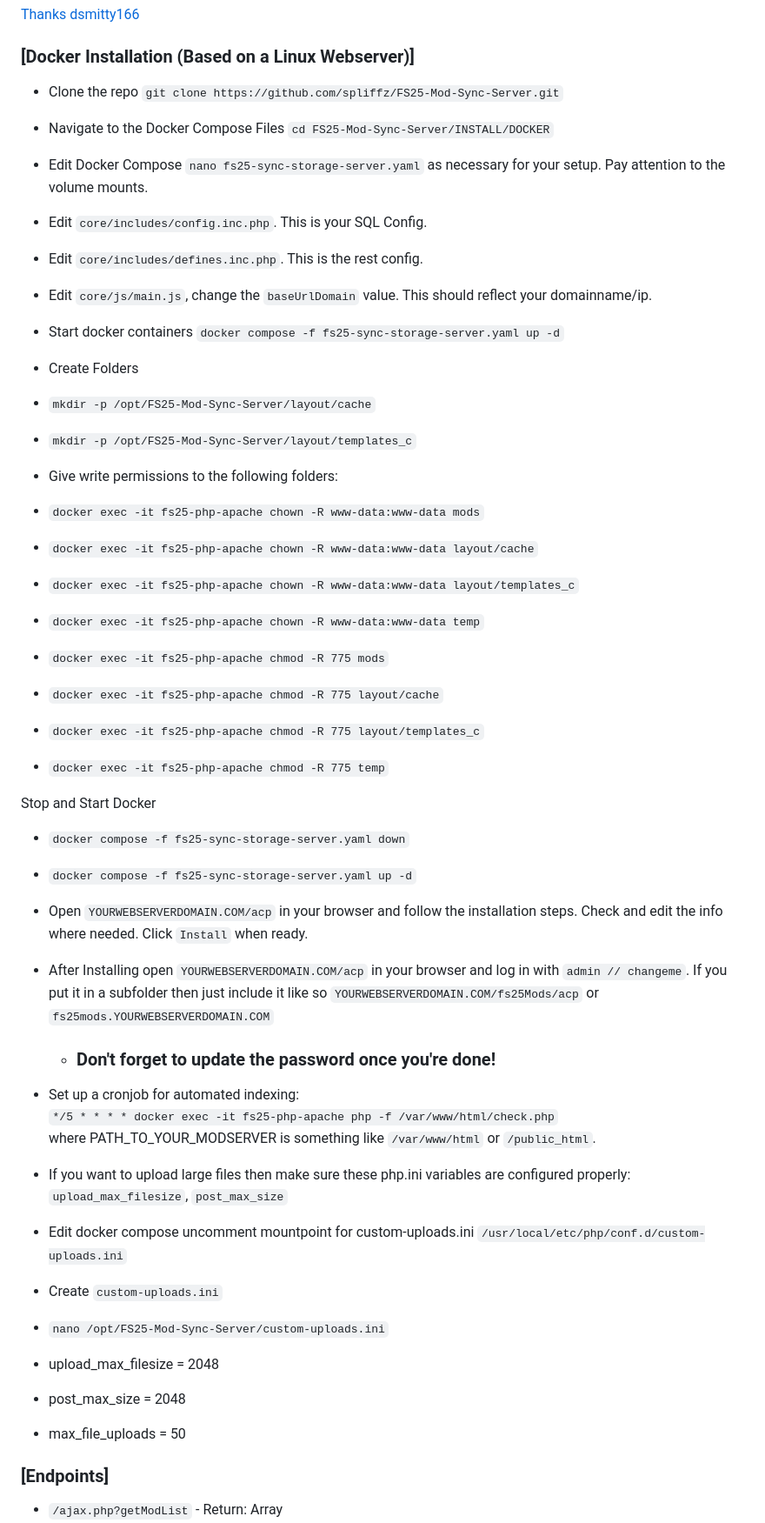
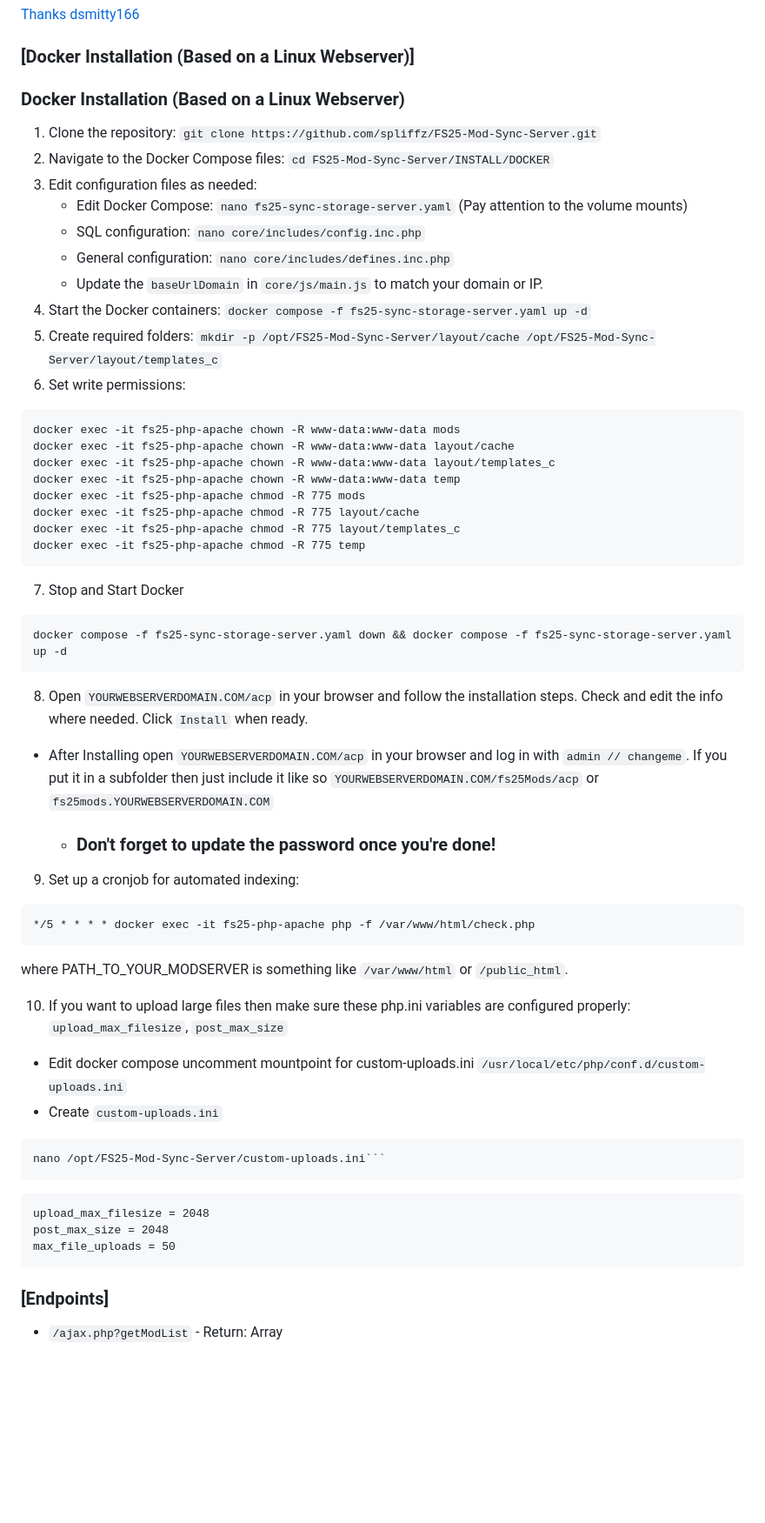
Before and after one commit to spliffz/FS25-Mod-Sync-Server, a Markdown page: readme.md, the part around the change. Shown: that part at 87% size. Rendered like a GitHub page; blank space fills up the shorter version.

Commit message:
Update readme.md formatting

````diff
--- a/readme.md
+++ b/readme.md
@@ -47,51 +47,55 @@ root@f9891079ea0b:/var/www/html# chmod -R 775 mods/
  [Thanks dsmitty166](https://github.com/spliffz/FS25-Mod-Sync-Server/issues/1#issuecomment-2568100652)
 
 ### [Docker Installation (Based on a Linux Webserver)]
-* Clone the repo `git clone https://github.com/spliffz/FS25-Mod-Sync-Server.git`
-* Navigate to the Docker Compose Files `cd FS25-Mod-Sync-Server/INSTALL/DOCKER`
-* Edit Docker Compose `nano fs25-sync-storage-server.yaml` as necessary for your setup. Pay attention to the volume mounts.
- * Edit `core/includes/config.inc.php`. This is your SQL Config.
- * Edit `core/includes/defines.inc.php`. This is the rest config.
- * Edit `core/js/main.js`, change the `baseUrlDomain` value. This should reflect your domainname/ip.
- * Start docker containers `docker compose -f fs25-sync-storage-server.yaml up -d`
+### Docker Installation (Based on a Linux Webserver)
 
- * Create Folders
- * `mkdir -p /opt/FS25-Mod-Sync-Server/layout/cache`
- * `mkdir -p /opt/FS25-Mod-Sync-Server/layout/templates_c`
+1. Clone the repository: `git clone https://github.com/spliffz/FS25-Mod-Sync-Server.git`
+2. Navigate to the Docker Compose files: `cd FS25-Mod-Sync-Server/INSTALL/DOCKER`
+3. Edit configuration files as needed:
+   - Edit Docker Compose: `nano fs25-sync-storage-server.yaml` (Pay attention to the volume mounts)
+   - SQL configuration: `nano core/includes/config.inc.php`
+   - General configuration: `nano core/includes/defines.inc.php`
+   - Update the `baseUrlDomain` in `core/js/main.js` to match your domain or IP.
+4. Start the Docker containers: `docker compose -f fs25-sync-storage-server.yaml up -d`
+5. Create required folders: `mkdir -p /opt/FS25-Mod-Sync-Server/layout/cache /opt/FS25-Mod-Sync-Server/layout/templates_c`
+6. Set write permissions:
+```
+docker exec -it fs25-php-apache chown -R www-data:www-data mods
+docker exec -it fs25-php-apache chown -R www-data:www-data layout/cache
+docker exec -it fs25-php-apache chown -R www-data:www-data layout/templates_c
+docker exec -it fs25-php-apache chown -R www-data:www-data temp
+docker exec -it fs25-php-apache chmod -R 775 mods
+docker exec -it fs25-php-apache chmod -R 775 layout/cache
+docker exec -it fs25-php-apache chmod -R 775 layout/templates_c
+docker exec -it fs25-php-apache chmod -R 775 temp
+```
 
- *  Give write permissions to the following folders:
-
-* `docker exec -it fs25-php-apache chown -R www-data:www-data mods`
-* `docker exec -it fs25-php-apache chown -R www-data:www-data layout/cache`
-* `docker exec -it fs25-php-apache chown -R www-data:www-data layout/templates_c`
-* `docker exec -it fs25-php-apache chown -R www-data:www-data temp`
-
-* `docker exec -it fs25-php-apache chmod -R 775 mods`
-* `docker exec -it fs25-php-apache chmod -R 775 layout/cache`
-* `docker exec -it fs25-php-apache chmod -R 775 layout/templates_c`
-* `docker exec -it fs25-php-apache chmod -R 775 temp`
-
-Stop and Start Docker
-* `docker compose -f fs25-sync-storage-server.yaml down`
-* `docker compose -f fs25-sync-storage-server.yaml up -d`
-
- * Open `YOURWEBSERVERDOMAIN.COM/acp` in your browser and follow the installation steps. Check and edit the info where needed. Click `Install` when ready.
+7. Stop and Start Docker
+```
+docker compose -f fs25-sync-storage-server.yaml down && docker compose -f fs25-sync-storage-server.yaml up -d
+```
+8. Open `YOURWEBSERVERDOMAIN.COM/acp` in your browser and follow the installation steps. Check and edit the info where needed. Click `Install` when ready.
  * After Installing open `YOURWEBSERVERDOMAIN.COM/acp` in your browser and log in with `admin // changeme`. If you put it in a subfolder then just include it like so `YOURWEBSERVERDOMAIN.COM/fs25Mods/acp` or `fs25mods.YOURWEBSERVERDOMAIN.COM`
     - ### **Don't forget to update the password once you're done!**
 
- * Set up a cronjob for automated indexing:
- `*/5 * * * * docker exec -it fs25-php-apache php -f /var/www/html/check.php`   \
+ 9. Set up a cronjob for automated indexing:
+```
+*/5 * * * * docker exec -it fs25-php-apache php -f /var/www/html/check.php
+```
  where PATH_TO_YOUR_MODSERVER is something like `/var/www/html` or `/public_html`.
 
- * If you want to upload large files then make sure these php.ini variables are configured properly:
- `upload_max_filesize`, `post_max_size`
-* Edit docker compose uncomment mountpoint for custom-uploads.ini `/usr/local/etc/php/conf.d/custom-uploads.ini`
-* Create `custom-uploads.ini`
-* `nano /opt/FS25-Mod-Sync-Server/custom-uploads.ini`
-* upload_max_filesize = 2048
-* post_max_size = 2048
-* max_file_uploads = 50
-
+10. If you want to upload large files then make sure these php.ini variables are configured properly:
+`upload_max_filesize`, `post_max_size`
+   - Edit docker compose uncomment mountpoint for custom-uploads.ini `/usr/local/etc/php/conf.d/custom-uploads.ini`
+   - Create `custom-uploads.ini`
+```
+nano /opt/FS25-Mod-Sync-Server/custom-uploads.ini```
+```
+```
+upload_max_filesize = 2048
+post_max_size = 2048
+max_file_uploads = 50
+```
 
 ### [Endpoints]
  * `/ajax.php?getModList` - Return: Array
````
